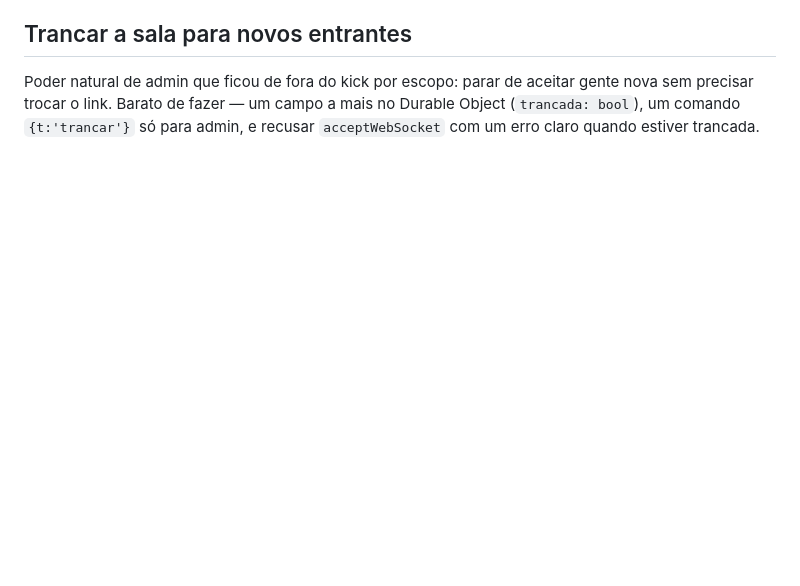
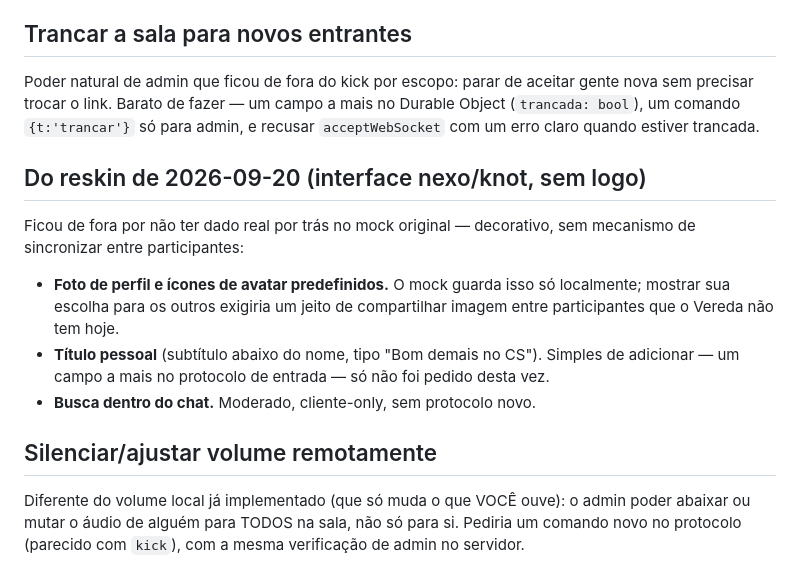
Before and after one commit to wallasace/vereda, a Markdown page: BACKLOG.md, the part around the change. Rendered like a GitHub page; blank space fills up the shorter version.

Commit message:
Registra o que ficou de fora do reskin
Co-Authored-By: Claude Sonnet 5 <noreply@anthropic.com>

```diff
--- a/BACKLOG.md
+++ b/BACKLOG.md
@@ -128,3 +128,23 @@ Poder natural de admin que ficou de fora do kick por escopo: parar de aceitar
 gente nova sem precisar trocar o link. Barato de fazer — um campo a mais no
 Durable Object (`trancada: bool`), um comando `{t:'trancar'}` só para admin,
 e recusar `acceptWebSocket` com um erro claro quando estiver trancada.
+
+## Do reskin de 2026-09-20 (interface nexo/knot, sem logo)
+
+Ficou de fora por não ter dado real por trás no mock original — decorativo,
+sem mecanismo de sincronizar entre participantes:
+
+- **Foto de perfil e ícones de avatar predefinidos.** O mock guarda isso só
+  localmente; mostrar sua escolha para os outros exigiria um jeito de
+  compartilhar imagem entre participantes que o Vereda não tem hoje.
+- **Título pessoal** (subtítulo abaixo do nome, tipo "Bom demais no CS").
+  Simples de adicionar — um campo a mais no protocolo de entrada — só não
+  foi pedido desta vez.
+- **Busca dentro do chat.** Moderado, cliente-only, sem protocolo novo.
+
+## Silenciar/ajustar volume remotamente
+
+Diferente do volume local já implementado (que só muda o que VOCÊ ouve): o
+admin poder abaixar ou mutar o áudio de alguém para TODOS na sala, não só
+para si. Pediria um comando novo no protocolo (parecido com `kick`), com a
+mesma verificação de admin no servidor.
```
